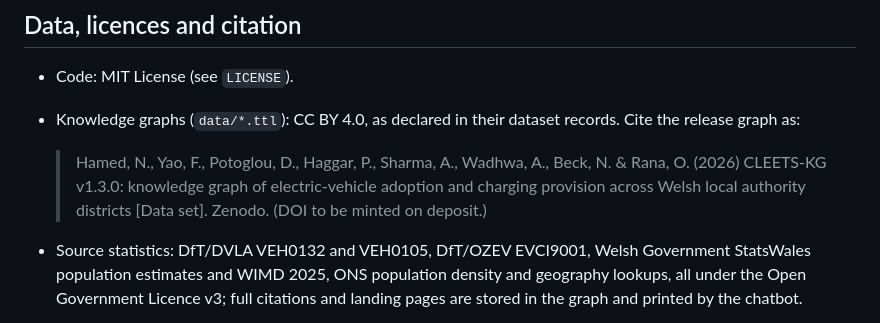
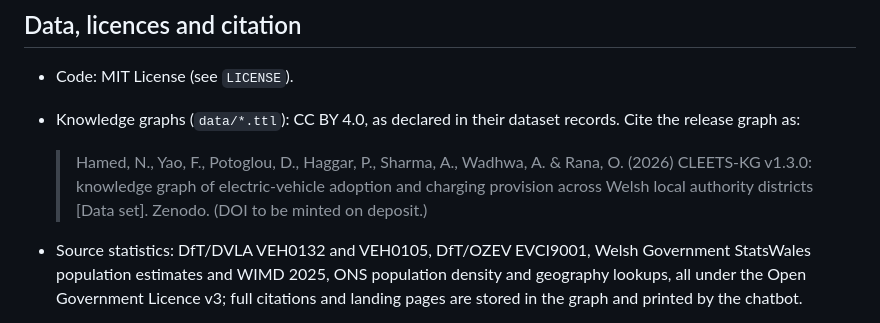
Before and after one commit to Naeima/cleets-chat, a Markdown page: README.md, the part around the change. Rendered like a GitHub page.

Commit message:
Fix citation formatting in README.md

```diff
--- a/README.md
+++ b/README.md
@@ -227,7 +227,7 @@ Whenever the graphs or the Python modules change: `python build_site.py`, run th
 - Code: MIT License (see `LICENSE`).
 - Knowledge graphs (`data/*.ttl`): CC BY 4.0, as declared in their dataset records. Cite the release graph as:
 
-  > Hamed, N., Yao, F., Potoglou, D., Haggar, P., Sharma, A., Wadhwa, A., Beck, N. & Rana, O. (2026) CLEETS-KG v1.3.0: knowledge graph of electric-vehicle adoption and charging provision across Welsh local authority districts [Data set]. Zenodo. (DOI to be minted on deposit.)
+  > Hamed, N., Yao, F., Potoglou, D., Haggar, P., Sharma, A., Wadhwa, A. & Rana, O. (2026) CLEETS-KG v1.3.0: knowledge graph of electric-vehicle adoption and charging provision across Welsh local authority districts [Data set]. Zenodo. (DOI to be minted on deposit.)
 
 - Source statistics: DfT/DVLA VEH0132 and VEH0105, DfT/OZEV EVCI9001, Welsh Government StatsWales population estimates and WIMD 2025, ONS population density and geography lookups, all under the Open Government Licence v3; full citations and landing pages are stored in the graph and printed by the chatbot.
 - Software citation: see `CITATION.cff`.
```
